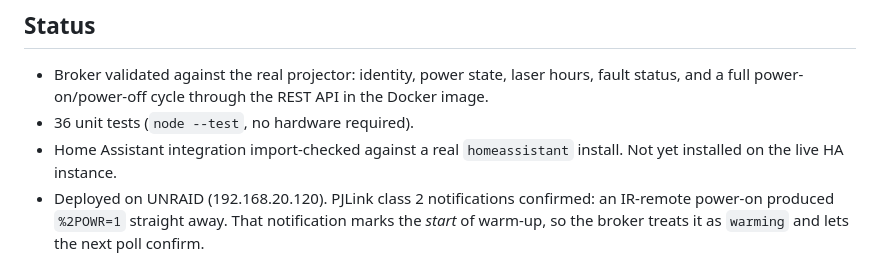
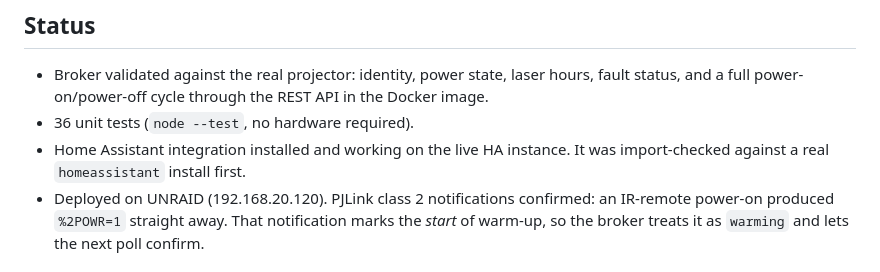
Before and after one commit to mvppsu/epsonprojectorbroker, a Markdown page: README.md, the part around the change. GitHub-like rendering.

Commit message:
docs: Home Assistant integration confirmed working on the live instance

```diff
--- a/README.md
+++ b/README.md
@@ -41,8 +41,8 @@ A power request is held until the projector confirms it. If the projector is bus
   fault status, and a full power-on/power-off cycle through the REST API in the
   Docker image.
 - 36 unit tests (`node --test`, no hardware required).
-- Home Assistant integration import-checked against a real `homeassistant` install.
-  Not yet installed on the live HA instance.
+- Home Assistant integration installed and working on the live HA instance. It was
+  import-checked against a real `homeassistant` install first.
 - Deployed on UNRAID (192.168.20.120). PJLink class 2 notifications confirmed: an
   IR-remote power-on produced `%2POWR=1` straight away. That notification marks the
   *start* of warm-up, so the broker treats it as `warming` and lets the next poll confirm.
```
